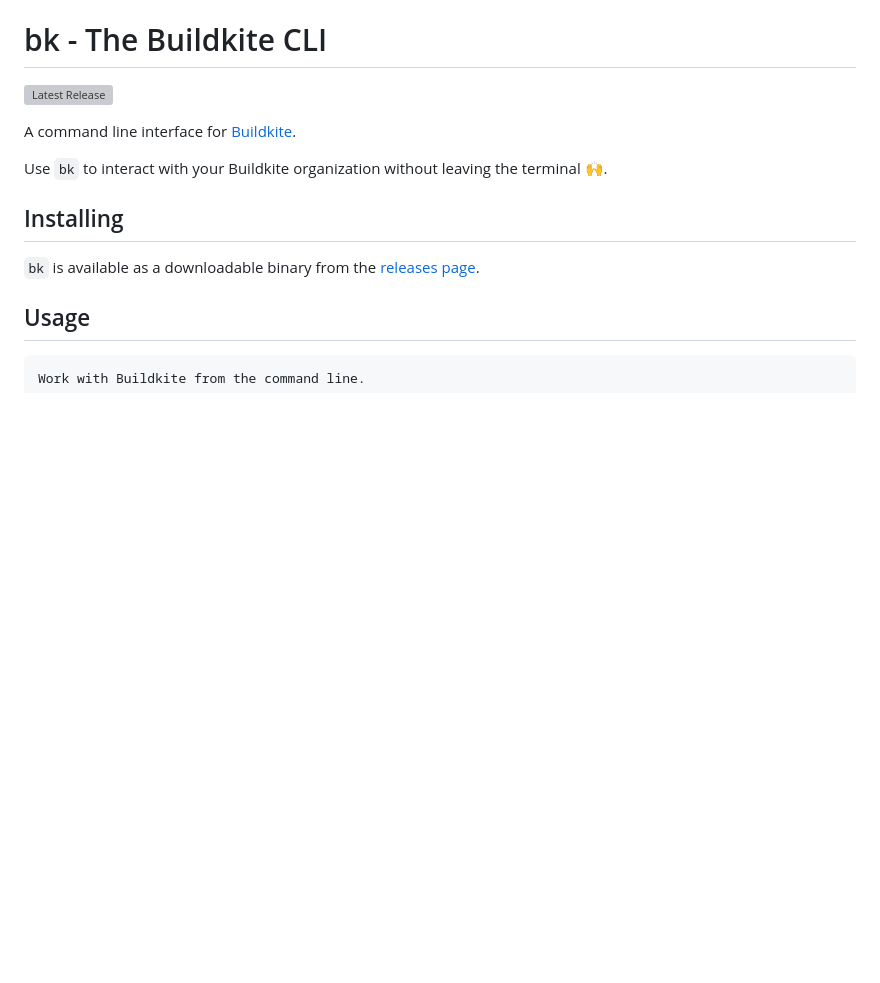
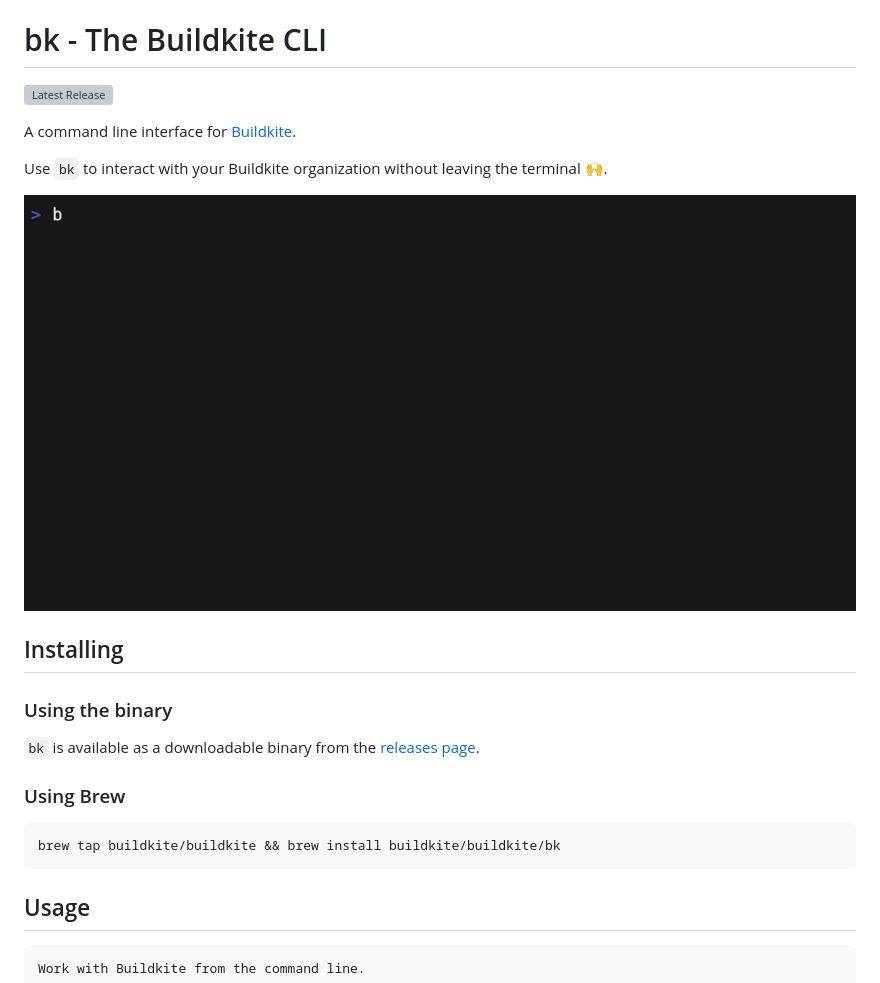
Before and after one commit to buildkite/cli, a Markdown page: README.md, the part around the change. Rendered like a GitHub page; pictures changed too: images/demo.gif (added); blank space fills up the shorter version; grey boxes are pictures that could not be loaded.

Commit message:
Add install instructions & demo gif (#366)
* Add demo gif

* Include gif in README

````diff
--- a/README.md
+++ b/README.md
@@ -6,9 +6,19 @@ A command line interface for [Buildkite](https://buildkite.com/).
 
 Use `bk` to interact with your Buildkite organization without leaving the terminal 🙌.
 
+![bk cli](./images/demo.gif)
+
 ## Installing
 
+### Using the binary
+
 `bk` is available as a downloadable binary from the [releases page](https://github.com/buildkite/cli/releases).
+
+### Using Brew
+
+```sh
+brew tap buildkite/buildkite && brew install buildkite/buildkite/bk
+```
 
 ## Usage
 
````
